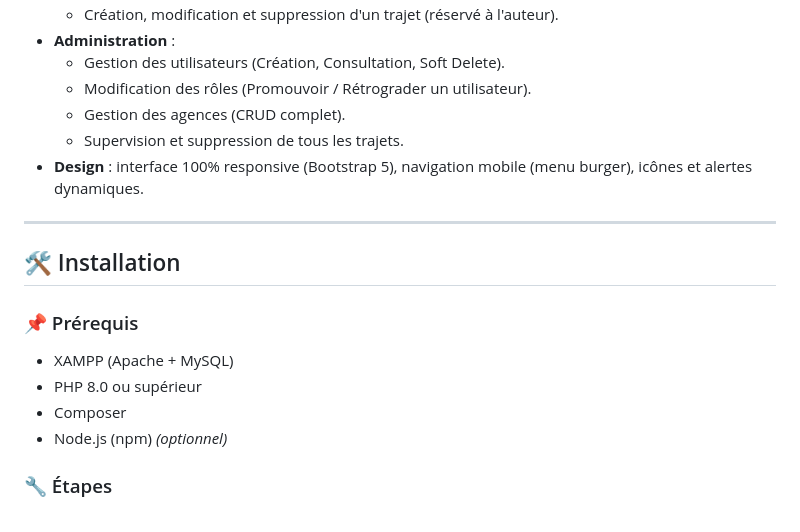
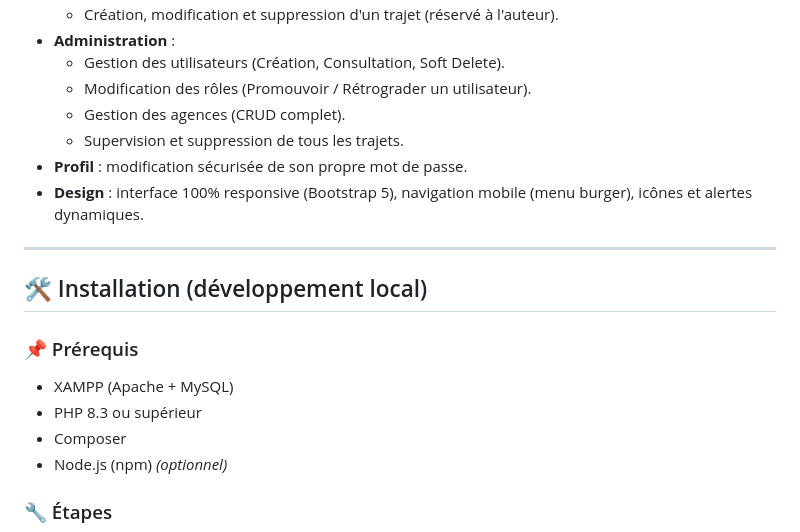
Before and after one commit to MacFly-99/Touche_Pas_Au_Klaxon, a Markdown page: README.md, the part around one of its changes. Drawn GitHub-style.

```diff
--- a/README.md
+++ b/README.md
@@ -18,16 +23,17 @@ Application web de covoiturage interne développée en **PHP** (architecture **M
   - Modification des rôles (Promouvoir / Rétrograder un utilisateur).
   - Gestion des agences (CRUD complet).
   - Supervision et suppression de tous les trajets.
+- **Profil** : modification sécurisée de son propre mot de passe.
 - **Design** : interface 100% responsive (Bootstrap 5), navigation mobile (menu burger), icônes et alertes dynamiques.
 
 ---
 
-## 🛠️ Installation
+## 🛠️ Installation (développement local)
 
 ### 📌 Prérequis
 
 - XAMPP (Apache + MySQL)
-- PHP 8.0 ou supérieur
+- PHP 8.3 ou supérieur
 - Composer
 - Node.js (npm) *(optionnel)*
 
```
Also changed, not shown: other parts of README.md (+81 -66 lines).
